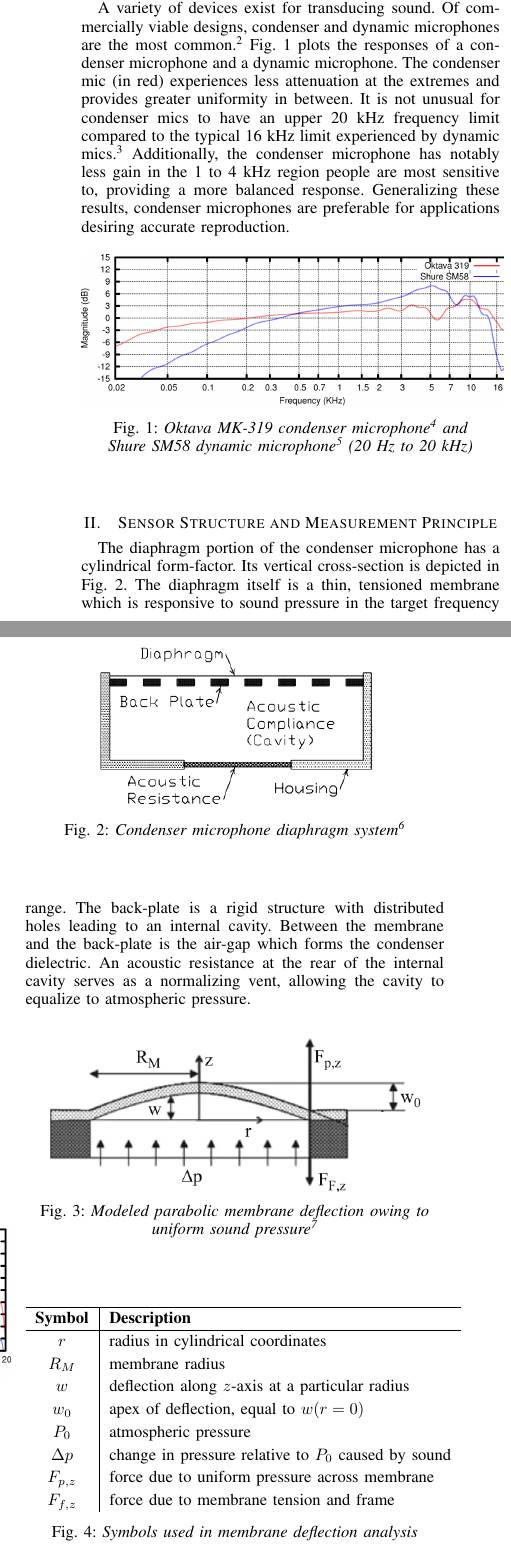
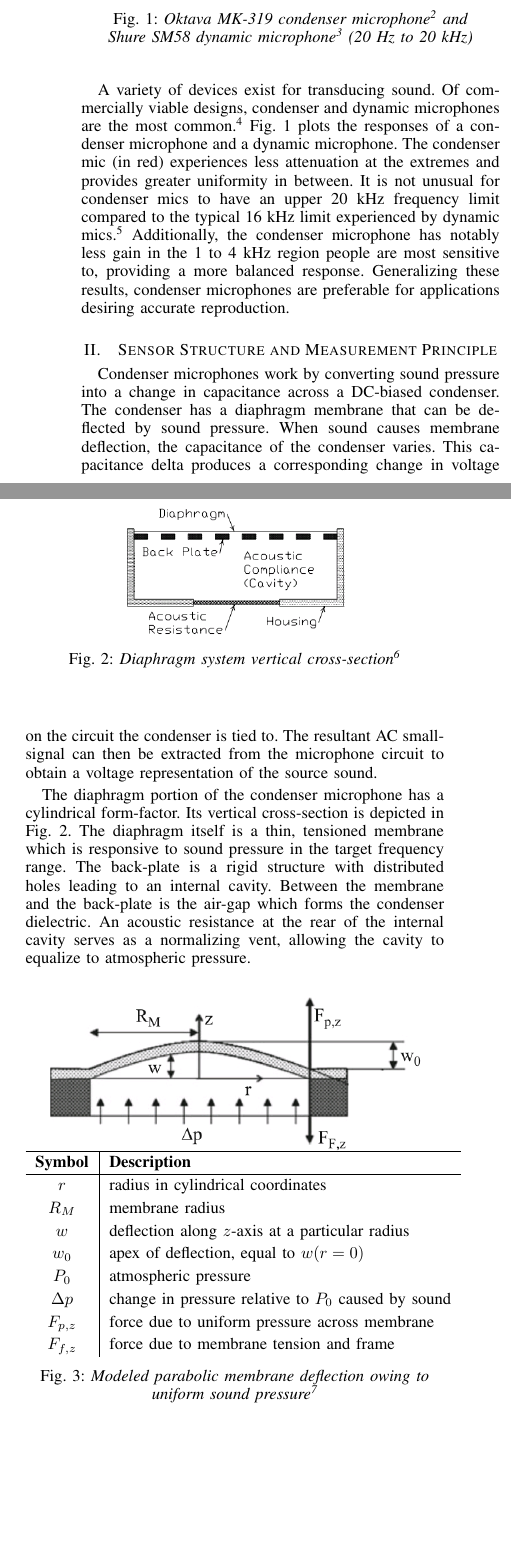
Before and after one commit to afeique/18510-report, a LaTeX paper (report.tex): two parts of the columns of page 1 of 2, joined at a grey line, cut so that both start at the same text, the shorter picture padded with empty space. Compiled offline with pdfLaTeX.

Commit message:
clarified and reorganized floats/figures

```diff
--- a/report.tex
+++ b/report.tex
@@ -317,34 +317,32 @@
 
 \IEEEPARstart{T}{he} accurate transduction of sound into an electrical signal is naturally useful for conveying the human voice. People generally speak at 40~to~60~dB~SPL and can hear sound from 20~Hz~up~to~20~kHz with especial sensitivity to the 1~to~4~kHz region.\supercite{smith} For the application of accurate sound reproduction, the designer should strive for unity-gain response in these ranges, particularly in the 1~to~4~kHz range.
 
+\begin{figure}[ht]
+  \centering
+	\includegraphics[width=0.45\textwidth]{OktavaMK319vsShureSM58.png}
+  \caption{\em Oktava~MK-319 condenser microphone~\supercite{oktava} and Shure~SM58 dynamic microphone\supercite{shure} (20~Hz to 20~kHz)}
+	\label{fig:OktavaMK319vsShureSM58}
+\end{figure}
+
 A variety of devices exist for transducing sound. Of commercially viable designs, condenser and dynamic microphones are the most common.~\supercite{shambro} Fig. \ref{fig:OktavaMK319vsShureSM58} plots the responses of a condenser microphone and a dynamic microphone. The condenser mic (in red) experiences less attenuation at the extremes and provides greater uniformity in between. It is not unusual for condenser mics to have an upper 20~kHz frequency limit compared to the typical 16~kHz limit experienced by dynamic mics.~\supercite{white} Additionally, the condenser microphone has notably less gain in the 1~to~4~kHz region people are most sensitive to, providing a more balanced response. Generalizing these results, condenser microphones are preferable for applications desiring accurate reproduction.
 
 \begin{figure}[ht]
   \centering
-	\includegraphics[width=0.5\textwidth]{OktavaMK319vsShureSM58.png}
-  \caption{\em Oktava~MK-319 condenser microphone~\supercite{oktava} and Shure~SM58 dynamic microphone\supercite{shure} (20~Hz to 20~kHz)}
-	\label{fig:OktavaMK319vsShureSM58}
+	\includegraphics[scale=0.4]{DiaphragmSystem.png}
+  \caption{\em Diaphragm system vertical cross-section~\supercite{torio}}
+	\label{fig:DiaphragmSystem}
 \end{figure}
 
 \section{Sensor Structure and Measurement Principle}
-\begin{figure}[ht]
-  \centering
-	\includegraphics[scale=0.5]{DiaphragmSystem.png}
-  \caption{\em Condenser microphone diaphragm system~\supercite{torio}}
-	\label{fig:DiaphragmSystem}
-\end{figure}
+
+Condenser microphones work by converting sound pressure into a change in capacitance across a DC-biased condenser. The condenser has a diaphragm membrane that can be deflected by sound pressure. When sound causes membrane deflection, the capacitance of the condenser varies. This capacitance delta produces a corresponding change in voltage on the circuit the condenser is tied to. The resultant AC small-signal can then be extracted from the microphone circuit to obtain a voltage representation of the source sound.
 
 The diaphragm portion of the condenser microphone has a cylindrical form-factor. Its vertical cross-section is depicted in Fig. \ref{fig:DiaphragmSystem}. The diaphragm itself is a thin, tensioned membrane which is responsive to sound pressure in the target frequency range. The back-plate is a rigid structure with distributed holes leading to an internal cavity. Between the membrane and the back-plate is the air-gap which forms the condenser dielectric. An acoustic resistance at the rear of the internal cavity serves as a normalizing vent, allowing the cavity to equalize to atmospheric pressure.
 
 \begin{figure}[ht]
 	\centering
 	\includegraphics[scale=0.35]{MembraneDeflection.png}
-	\caption{\em Modeled parabolic membrane deflection owing to uniform sound pressure\supercite{schomburg}}
-	\label{fig:MembraneDeflection}
-\end{figure}
 
-\begin{figure}[ht]
-	\centering
 	\begin{tabular}{ c | l }
 		\hline
 		\bf Symbol & \bf Description \\
@@ -357,7 +355,6 @@
 		$\Delta p$ & change in pressure relative to $P_0$ caused by sound \\
 		$F_{p,z}$ & force due to uniform pressure across membrane \\
 		$F_{f,z}$ & force due to membrane tension and frame \\
+	\end{tabular}
 
-	\end{tabular}
-	\caption{\em Symbols used in membrane deflection analysis}
-	\label{tab:MembraneSymbols}
+	\caption{\em Modeled parabolic membrane deflection owing to uniform sound pressure\supercite{schomburg}}
```
Also changed, not shown: report.bib (+1 -1 lines), report.bbl, report.pdf, report.tex (17 more changed lines), 4 other files.
